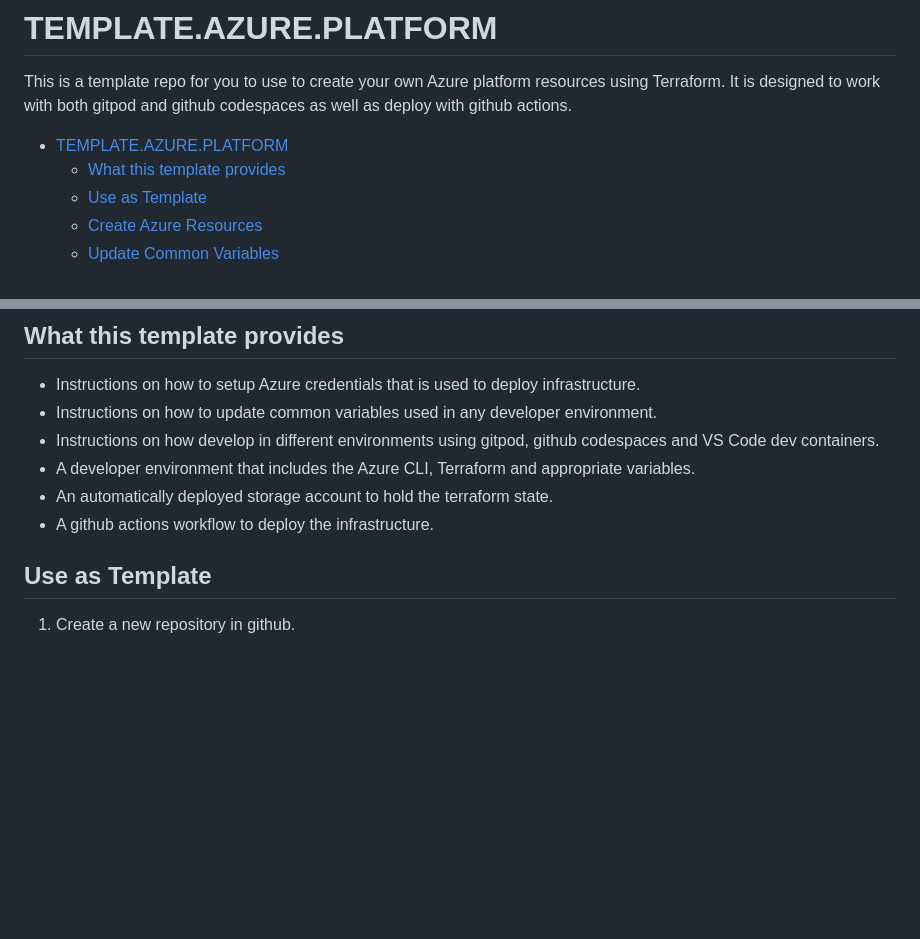
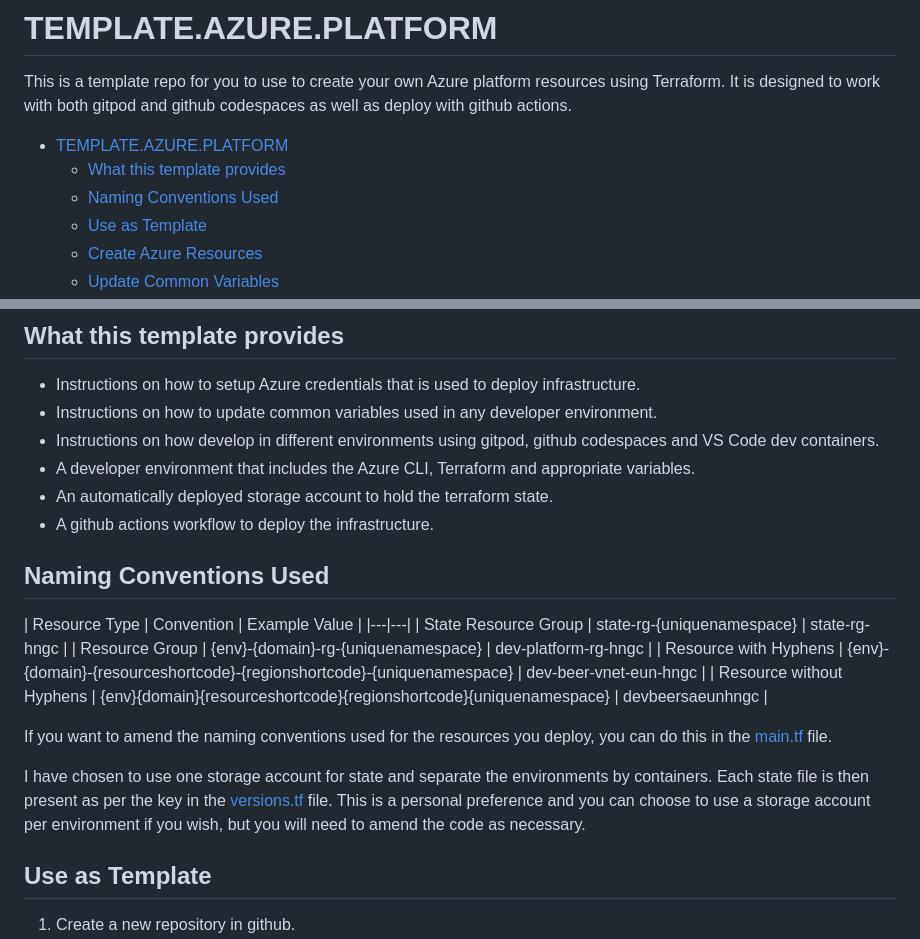
Before and after one commit to hungovercoders/template.azure.terraform, a Markdown page: README.md, 2 parts joined by grey strips. Rendered like a GitHub page; blank space fills up the shorter version.

Commit message:
Add naming conventions for resources

```diff
--- a/README.md
+++ b/README.md
@@ -4,6 +4,7 @@ This is a template repo for you to use to create your own Azure platform resourc
 
 - [TEMPLATE.AZURE.PLATFORM](#templateazureplatform)
   - [What this template provides](#what-this-template-provides)
+  - [Naming Conventions Used](#naming-conventions-used)
   - [Use as Template](#use-as-template)
   - [Create Azure Resources](#create-azure-resources)
   - [Update Common Variables](#update-common-variables)
@@ -28,6 +29,19 @@ This is a template repo for you to use to create your own Azure platform resourc
 - A developer environment that includes the Azure CLI, Terraform and appropriate variables.
 - An automatically deployed storage account to hold the terraform state.
 - A github actions workflow to deploy the infrastructure.
+
+## Naming Conventions Used
+
+| Resource Type  | Convention  | Example Value  |
+|---|---|
+| State Resource Group | state-rg-{uniquenamespace} | state-rg-hngc |
+| Resource Group | {env}-{domain}-rg-{uniquenamespace} | dev-platform-rg-hngc  |
+| Resource with Hyphens | {env}-{domain}-{resourceshortcode}-{regionshortcode}-{uniquenamespace} | dev-beer-vnet-eun-hngc  |
+| Resource without Hyphens | {env}{domain}{resourceshortcode}{regionshortcode}{uniquenamespace} | devbeersaeunhngc  |
+
+If you want to amend the naming conventions used for the resources you deploy, you can do this in the [main.tf](./terraform/variables.tf) file.
+
+I have chosen to use one storage account for state and separate the environments by containers. Each state file is then present as per the key in the [versions.tf](./terraform/versions.tf) file. This is a personal preference and you can choose to use a storage account per environment if you wish, but you will need to amend the code as necessary.
 
 ## Use as Template
 
```
Also changed, not shown: other parts of README.md (+2 -0 lines).
